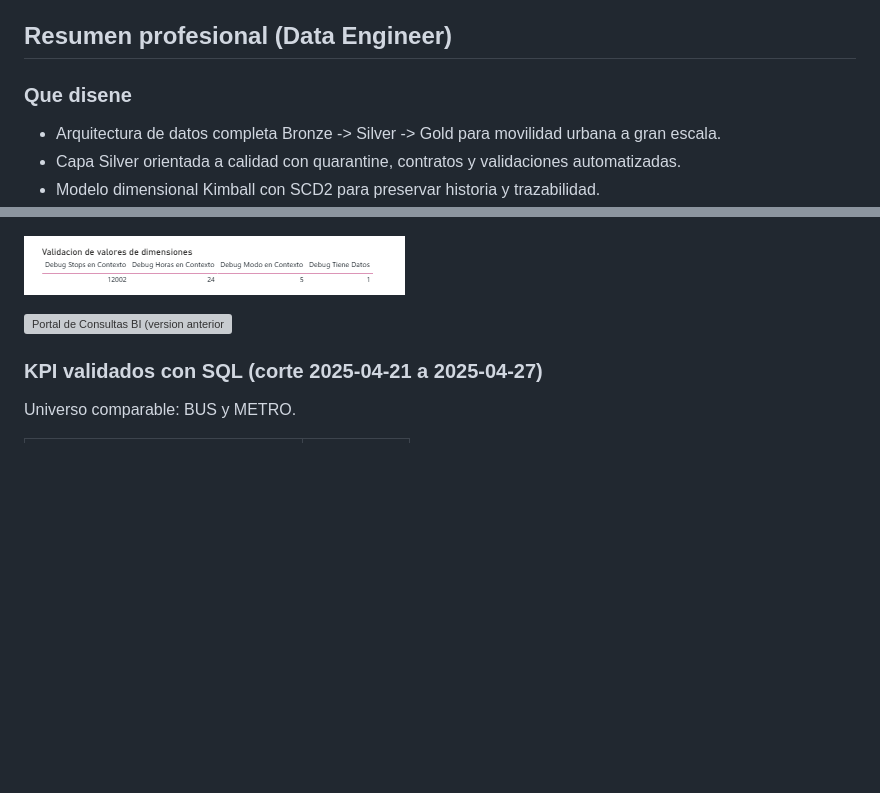
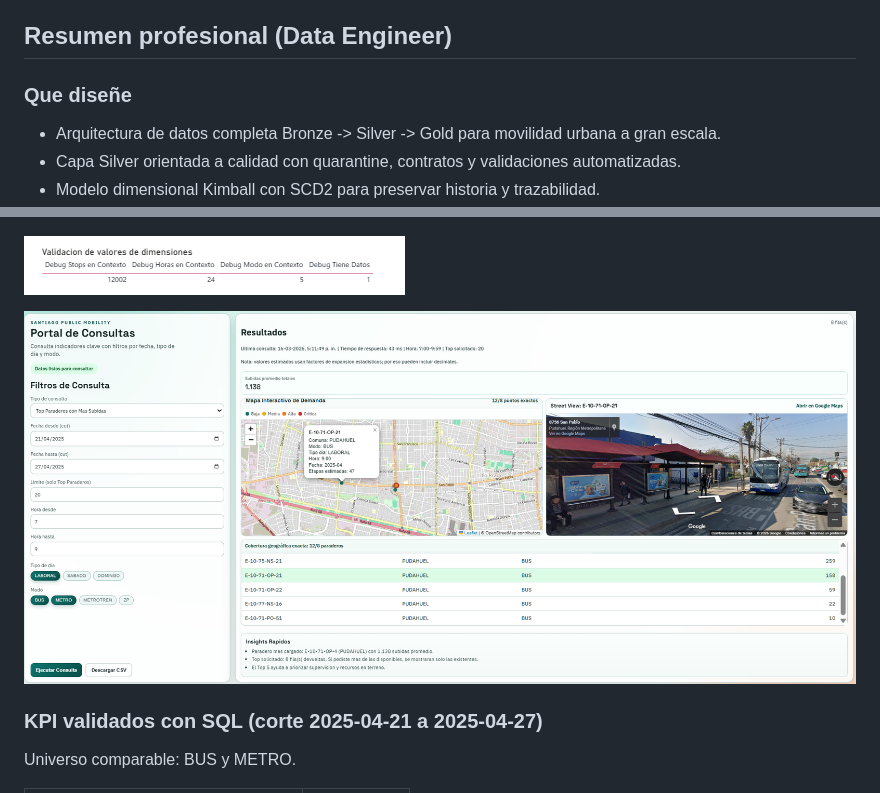
Before and after one commit to lu1spereir4/Data_Lakehouse_Movilidad_Publica_Santiago, a Markdown page: README.md, 2 parts joined by grey strips. GitHub-like rendering; blank space fills up the shorter version; grey boxes are pictures that could not be loaded.

Commit message:
Fix typos and update image paths in README.md

```diff
--- a/README.md
+++ b/README.md
@@ -12,7 +12,7 @@ Proyecto de Data Engineering aplicado a movilidad urbana de Santiago (DTPM): arq
 
 ## Resumen profesional (Data Engineer)
 
-### Que disene
+### Que diseñe
 - Arquitectura de datos completa Bronze -> Silver -> Gold para movilidad urbana a gran escala.
 - Capa Silver orientada a calidad con quarantine, contratos y validaciones automatizadas.
 - Modelo dimensional Kimball con SCD2 para preservar historia y trazabilidad.
@@ -134,7 +134,7 @@ El DW se organiza en 4 data marts con dimensiones conformadas.
 
 ![Debug Dimensiones Power BI](docs/powerbi/Debug_dimensionesPowerBI_total.png)
 
-![Portal de Consultas BI (version anterior)](docs/powerbi/docs/powerbi/demo_consultas.png)
+![Portal de Consultas BI (version anterior)](docs/powerbi/demo_consultas.png)
 
 
 ### KPI validados con SQL (corte 2025-04-21 a 2025-04-27)
```
